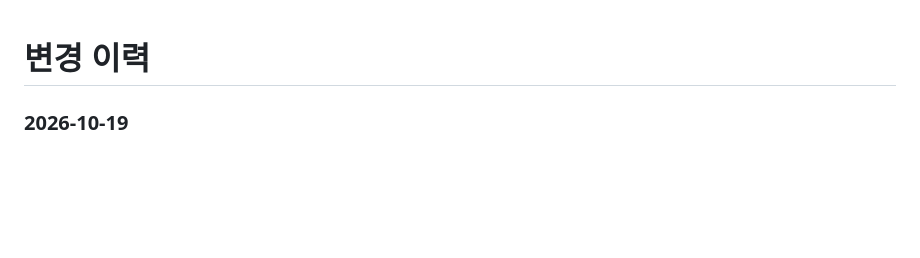
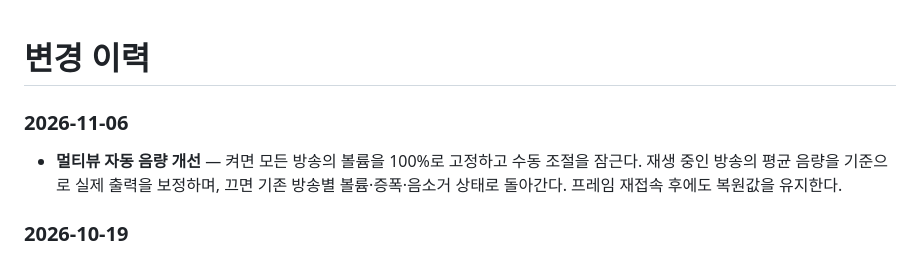
Before and after one commit to Arc-Jung/ezzzk, a Markdown page: Docs/CHANGELOG.md, the part around the change. GitHub-like rendering; blank space fills up the shorter version.

```diff
--- a/Docs/CHANGELOG.md
+++ b/Docs/CHANGELOG.md
@@ -1,4 +1,8 @@
 # 변경 이력
+
+### 2026-11-06
+
+- **멀티뷰 자동 음량 개선** — 켜면 모든 방송의 볼륨을 100%로 고정하고 수동 조절을 잠근다. 재생 중인 방송의 평균 음량을 기준으로 실제 출력을 보정하며, 끄면 기존 방송별 볼륨·증폭·음소거 상태로 돌아간다. 프레임 재접속 후에도 복원값을 유지한다.
 
 ### 2026-10-19
 
```
Also changed, not shown: screenshots/multiview-auto-volume-debug.md (+2 -0 lines), screenshots/multiview-volume-lock.md (added, +40 -0 lines), screenshots/multiview-volume-lock.png (added), 13 other files.
